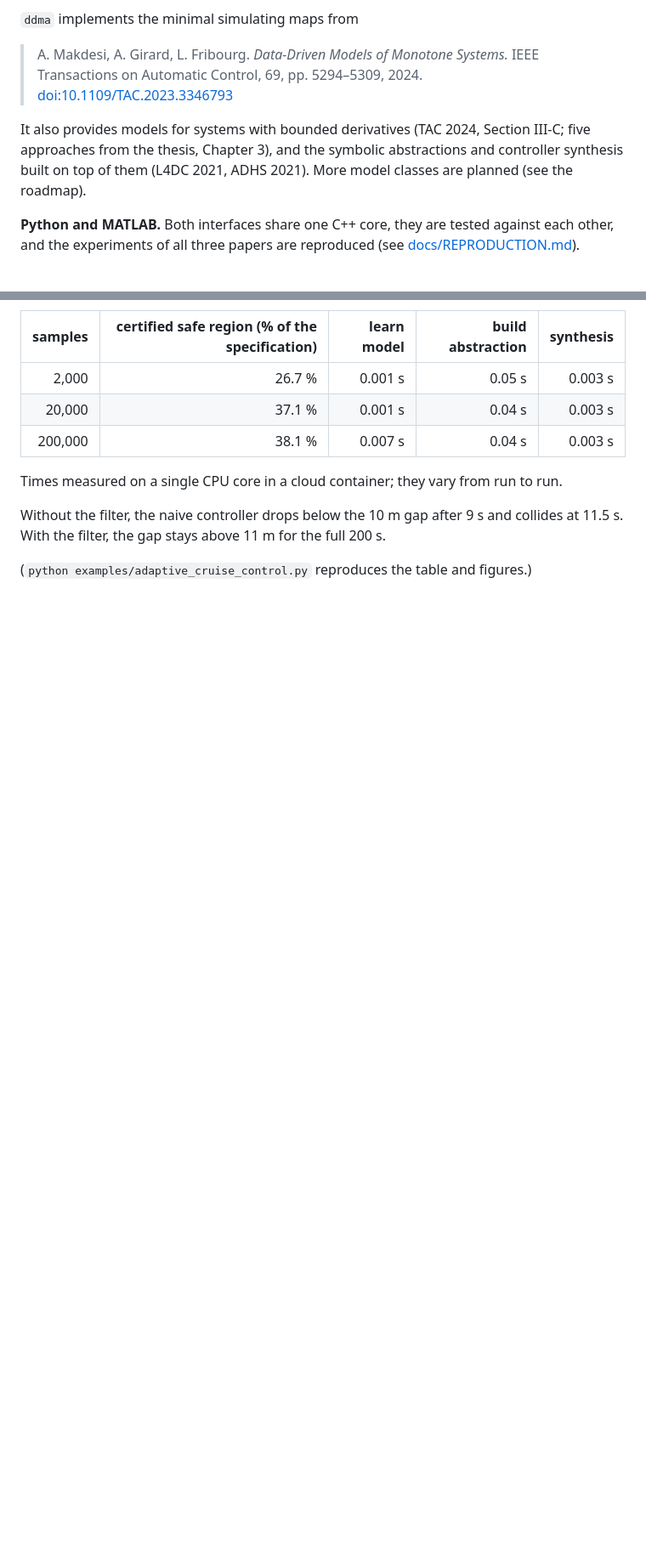
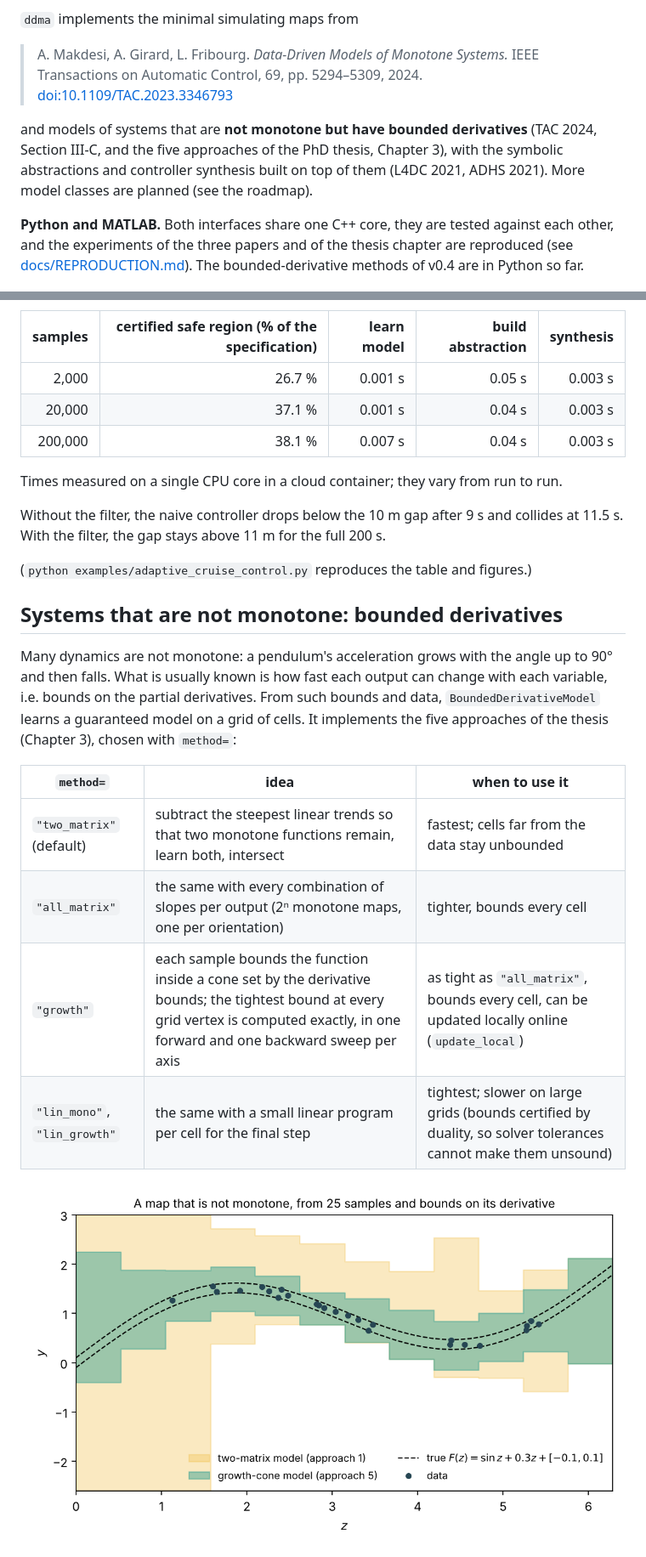
Before and after one commit to anas-makdesi/ddma, a Markdown page: README.md, 2 parts joined by grey strips. Shown at 85% size. Rendered like a GitHub page; pictures changed too: docs/figures/bounded_derivative_map.png (added); blank space fills up the shorter version.

```diff
--- a/README.md
+++ b/README.md
@@ -6,9 +6,9 @@
 
 > A. Makdesi, A. Girard, L. Fribourg. *Data-Driven Models of Monotone Systems.* IEEE Transactions on Automatic Control, 69, pp. 5294–5309, 2024. [doi:10.1109/TAC.2023.3346793](https://doi.org/10.1109/TAC.2023.3346793)
 
-It also provides models for systems with bounded derivatives (TAC 2024, Section III-C; five approaches from the thesis, Chapter 3), and the symbolic abstractions and controller synthesis built on top of them (L4DC 2021, ADHS 2021). More model classes are planned (see the roadmap).
+and models of systems that are **not monotone but have bounded derivatives** (TAC 2024, Section III-C, and the five approaches of the PhD thesis, Chapter 3), with the symbolic abstractions and controller synthesis built on top of them (L4DC 2021, ADHS 2021). More model classes are planned (see the roadmap).
 
-**Python and MATLAB.** Both interfaces share one C++ core, they are tested against each other, and the experiments of all three papers are reproduced (see [docs/REPRODUCTION.md](docs/REPRODUCTION.md)).
+**Python and MATLAB.** Both interfaces share one C++ core, they are tested against each other, and the experiments of the three papers and of the thesis chapter are reproduced (see [docs/REPRODUCTION.md](docs/REPRODUCTION.md)). The bounded-derivative methods of v0.4 are in Python so far.
 
 ![Minimal simulating map of a scalar monotone map](docs/figures/scalar_map.png)
 
@@ -48,3 +51,17 @@ Times measured on a single CPU core in a cloud container; they vary from run to
 Without the filter, the naive controller drops below the 10 m gap after 9 s and collides at 11.5 s. With the filter, the gap stays above 11 m for the full 200 s.
 
 (`python examples/adaptive_cruise_control.py` reproduces the table and figures.)
+
+## Systems that are not monotone: bounded derivatives
+
+Many dynamics are not monotone: a pendulum's acceleration grows with the angle up to 90° and then falls. What is usually known is how fast each output can change with each variable, i.e. bounds on the partial derivatives. From such bounds and data, `BoundedDerivativeModel` learns a guaranteed model on a grid of cells. It implements the five approaches of the thesis (Chapter 3), chosen with `method=`:
+
+| `method=` | idea | when to use it |
+|---|---|---|
+| `"two_matrix"` (default) | subtract the steepest linear trends so that two monotone functions remain, learn both, intersect | fastest; cells far from the data stay unbounded |
+| `"all_matrix"` | the same with every combination of slopes per output (2ⁿ monotone maps, one per orientation) | tighter, bounds every cell |
+| `"growth"` | each sample bounds the function inside a cone set by the derivative bounds; the tightest bound at every grid vertex is computed exactly, in one forward and one backward sweep per axis | as tight as `"all_matrix"`, bounds every cell, can be updated locally online (`update_local`) |
+| `"lin_mono"`, `"lin_growth"` | the same with a small linear program per cell for the final step | tightest; slower on large grids (bounds certified by duality, so solver tolerances cannot make them unsound) |
+
+![Models of a map that is not monotone](docs/figures/bounded_derivative_map.png)
+
```
Also changed, not shown: other parts of README.md (+57 -7 lines), docs/ROADMAP.md (+2 -1 lines), docs/figures/bounded_derivative_methods.png (added), docs/figures/pendulum_invariant.png (added), 3 other files.
